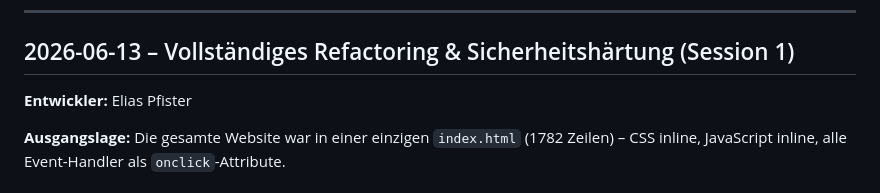
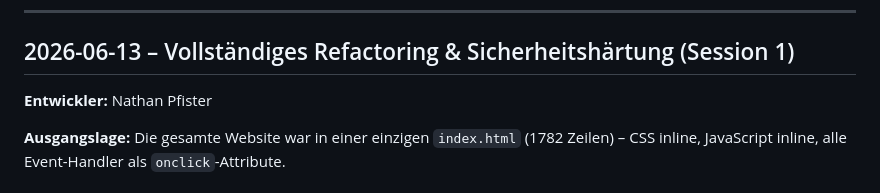
Before and after one commit to pfisterelias/NearCare_Website, a Markdown page: CHANGELOG.md, the part around the change. GitHub-like rendering.

Commit message:
Doku aktualisiert

```diff
--- a/CHANGELOG.md
+++ b/CHANGELOG.md
@@ -116,7 +116,7 @@ dcb9fd3  feat: Heim-Formular auf Formspree AJAX umgestellt
 
 ## 2026-06-13 – Vollständiges Refactoring & Sicherheitshärtung (Session 1)
 
-**Entwickler:** Elias Pfister
+**Entwickler:** Nathan Pfister
 
 **Ausgangslage:** Die gesamte Website war in einer einzigen `index.html` (1782 Zeilen) – CSS inline, JavaScript inline, alle Event-Handler als `onclick`-Attribute.
 
```
